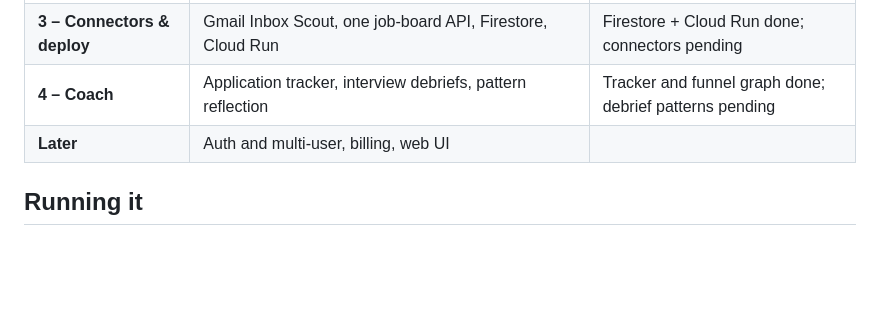
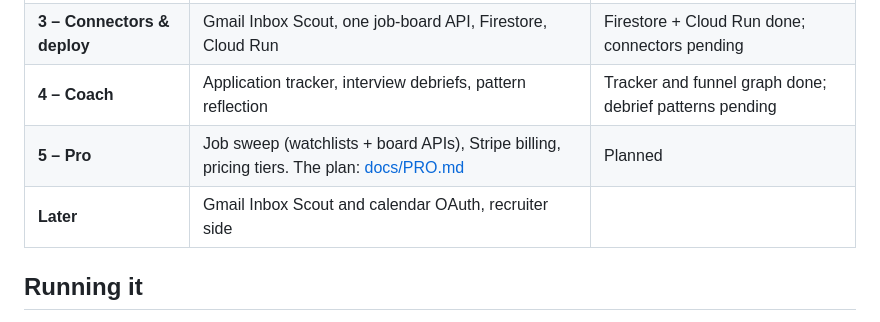
Before and after one commit to tdoolittle3/head-hunter-agent, a Markdown page: README.md, the part around the change. Rendered like a GitHub page; blank space fills up the shorter version.

Commit message:
Write down the Pro plan before building any of it
Co-Authored-By: Claude Fable 5 <noreply@anthropic.com>

```diff
--- a/README.md
+++ b/README.md
@@ -68,7 +68,8 @@ flowchart TD
 | **2 – Resume** | Resume Tailor, traceability validator, Markdown + DOCX output, eval cases | ✅ |
 | **3 – Connectors & deploy** | Gmail Inbox Scout, one job-board API, Firestore, Cloud Run | Firestore + Cloud Run done; connectors pending |
 | **4 – Coach** | Application tracker, interview debriefs, pattern reflection | Tracker and funnel graph done; debrief patterns pending |
-| **Later** | Auth and multi-user, billing, web UI | |
+| **5 – Pro** | Job sweep (watchlists + board APIs), Stripe billing, pricing tiers. The plan: [docs/PRO.md](docs/PRO.md) | Planned |
+| **Later** | Gmail Inbox Scout and calendar OAuth, recruiter side | |
 
 ## Running it
 
```
Also changed, not shown: docs/PRO.md (added, +116 -0 lines).
